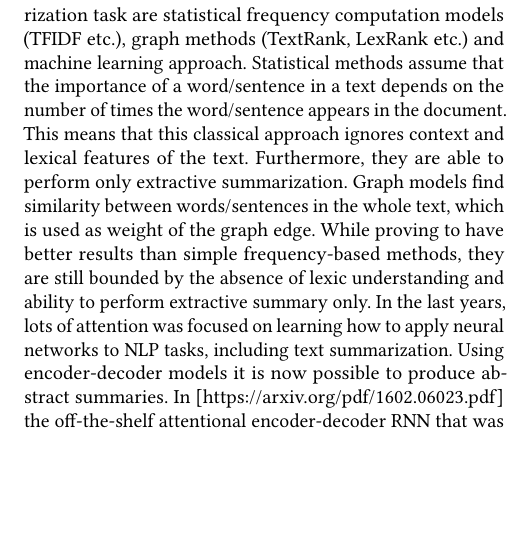
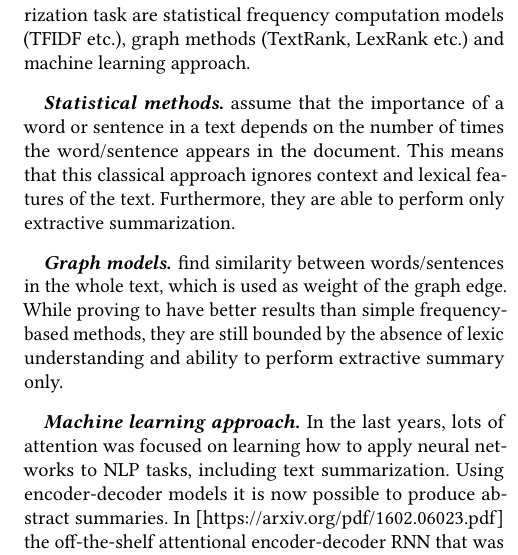
Before and after one commit to Carouge/TextSummarization, a LaTeX paper (paper/paper.tex): part of one column of page 2 of 4, cut so that both start at the same text, the shorter picture padded with empty space. Compiled offline with pdfLaTeX.

Commit message:
Added paragraphs to medels section

```diff
--- a/paper/paper.tex
+++ b/paper/paper.tex
@@ -108,8 +108,13 @@ We wanted to remove everething that is not a known English word, but that would
 
 \section{Models for text summarization}
 
-Three main classes of models that are used for text summarization task are statistical frequency computation models (TFIDF etc.), graph methods (TextRank, LexRank etc.) and machine learning approach. Statistical methods assume that the importance of a word/sentence in a text depends on the number of times the word/sentence appears in the document. This means that this classical approach ignores context and lexical features of the text. Furthermore, they are able to perform only extractive summarization. Graph models find similarity between words/sentences in the whole text, which is used as weight of the graph edge. While proving to have better results than simple frequency-based methods, they are still bounded by the absence of lexic understanding and ability to  perform extractive summary only.
-In the last years, lots of attention was focused on learning how to apply neural networks to NLP tasks, including text summarization. Using encoder-decoder models it is now possible to produce abstract summaries. In [https://arxiv.org/pdf/1602.06023.pdf] the off-the-shelf attentional encoder-decoder RNN that was originally developed for machine translation was applied to summarization and outperformed state of-the-art systems on two different English corpora. However, there is not much of information about neural networks usage in scientific text summarization.
+Three main classes of models that are used for text summarization task are statistical frequency computation models (TFIDF etc.), graph methods (TextRank, LexRank etc.) and machine learning approach.
+
+\paragraph{Statistical methods} assume that the importance of a word or sentence in a text depends on the number of times the word/sentence appears in the document. This means that this classical approach ignores context and lexical features of the text. Furthermore, they are able to perform only extractive summarization.
+
+\paragraph{Graph models} find similarity between words/sentences in the whole text, which is used as weight of the graph edge. While proving to have better results than simple frequency-based methods, they are still bounded by the absence of lexic understanding and ability to  perform extractive summary only.
+
+\paragraph{Machine learning approach} In the last years, lots of attention was focused on learning how to apply neural networks to NLP tasks, including text summarization. Using encoder-decoder models it is now possible to produce abstract summaries. In [https://arxiv.org/pdf/1602.06023.pdf] the off-the-shelf attentional encoder-decoder RNN that was originally developed for machine translation was applied to summarization and outperformed state of-the-art systems on two different English corpora. However, there is not much of information about neural networks usage in scientific text summarization.
 
 \subsubsection{Generative adversarial networks}
 Generative adversarial networks (GAN) have shown a lot of success in image generation. However until recent years they were considered inapplicable to the discrete problems of natural language processing (NLP). The latest papers introduce novel approaches to overcoming these issues by combining GANs with reinforcement learning models and lay the foundation for the whole new field of research of adversarial language processing.
```
Also changed, not shown: paper/paper.pdf.
